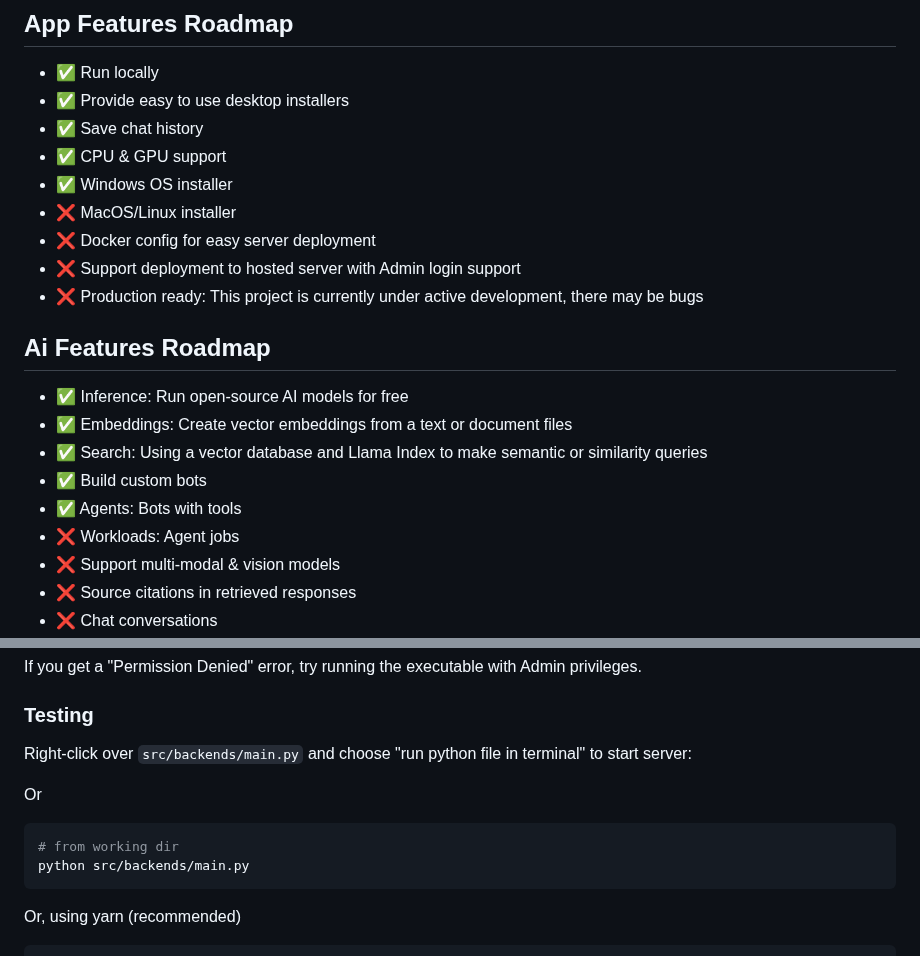
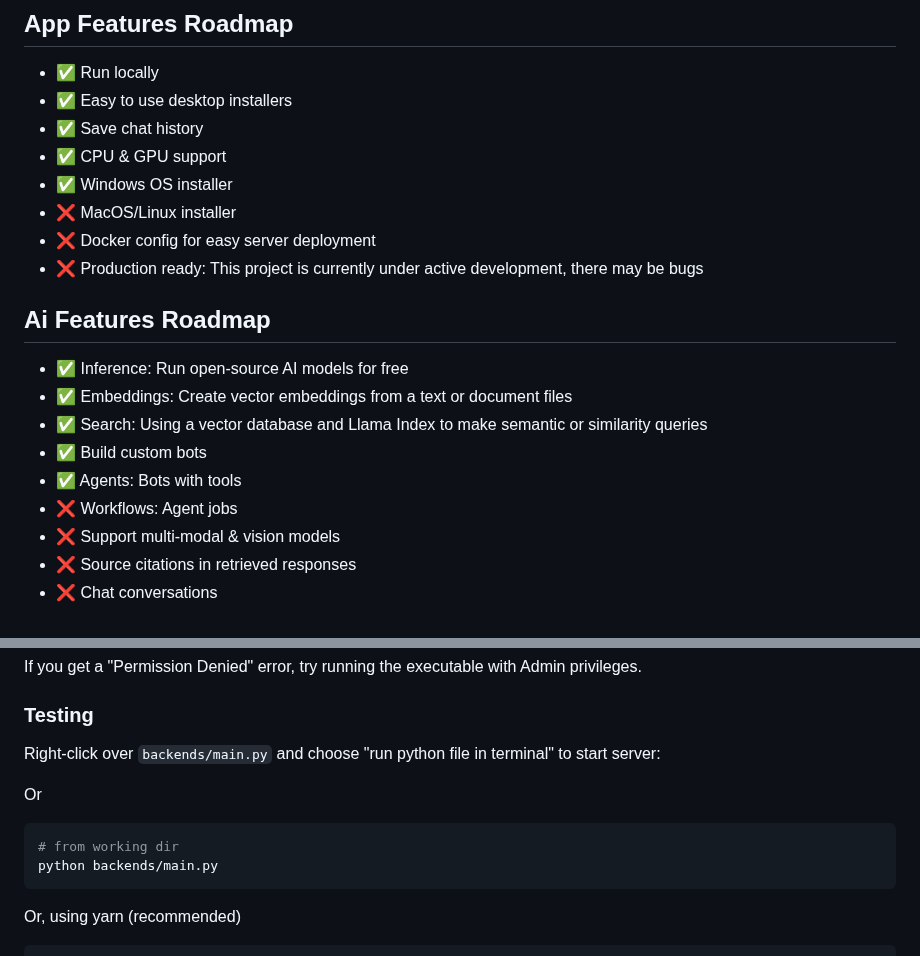
Before and after one commit to dieharders/ai-text-server, a Markdown page: README.md, 2 parts joined by grey strips. Drawn GitHub-style.

````diff
--- a/README.md
+++ b/README.md
@@ -15,13 +15,12 @@ Launch the desktop app locally, then navigate your browser to any web app that s
 ## App Features Roadmap
 
 - ✅ Run locally
-- ✅ Provide easy to use desktop installers
+- ✅ Easy to use desktop installers
 - ✅ Save chat history
 - ✅ CPU & GPU support
 - ✅ Windows OS installer
 - ❌ MacOS/Linux installer
 - ❌ Docker config for easy server deployment
-- ❌ Support deployment to hosted server with Admin login support
 - ❌ Production ready: This project is currently under active development, there may be bugs
 
 ## Ai Features Roadmap
@@ -31,7 +30,7 @@ Launch the desktop app locally, then navigate your browser to any web app that s
 - ✅ Search: Using a vector database and Llama Index to make semantic or similarity queries
 - ✅ Build custom bots
 - ✅ Agents: Bots with tools
-- ❌ Workloads: Agent jobs
+- ❌ Workflows: Agent jobs
 - ❌ Support multi-modal & vision models
 - ❌ Source citations in retrieved responses
 - ❌ Chat conversations
@@ -71,13 +70,13 @@ If you get a "Permission Denied" error, try running the executable with Admin pr
 
 ### Testing
 
-Right-click over `src/backends/main.py` and choose "run python file in terminal" to start server:
+Right-click over `backends/main.py` and choose "run python file in terminal" to start server:
 
 Or
 
 ```bash
 # from working dir
-python src/backends/main.py
+python backends/main.py
 ```
 
 Or, using yarn (recommended)
````
